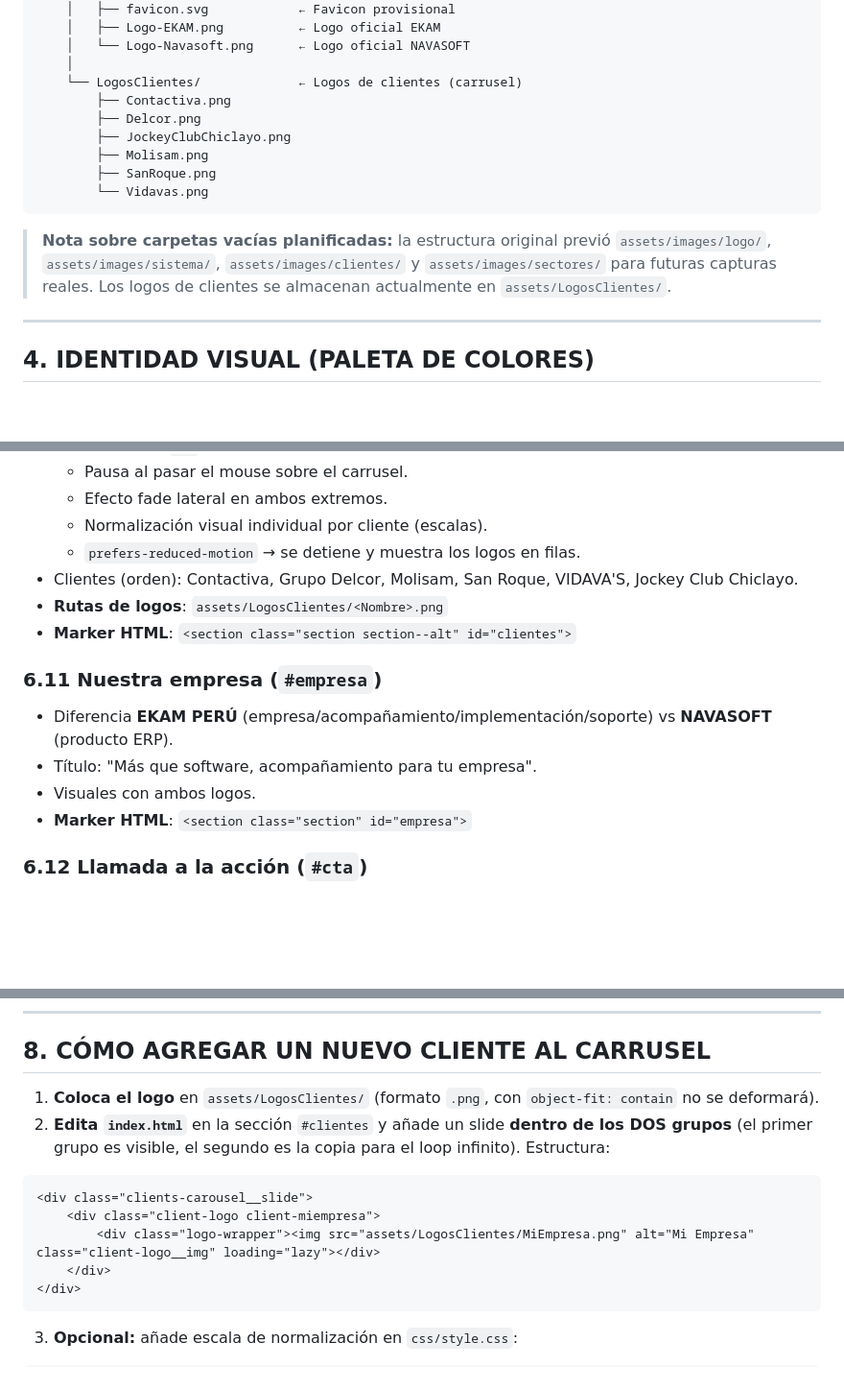
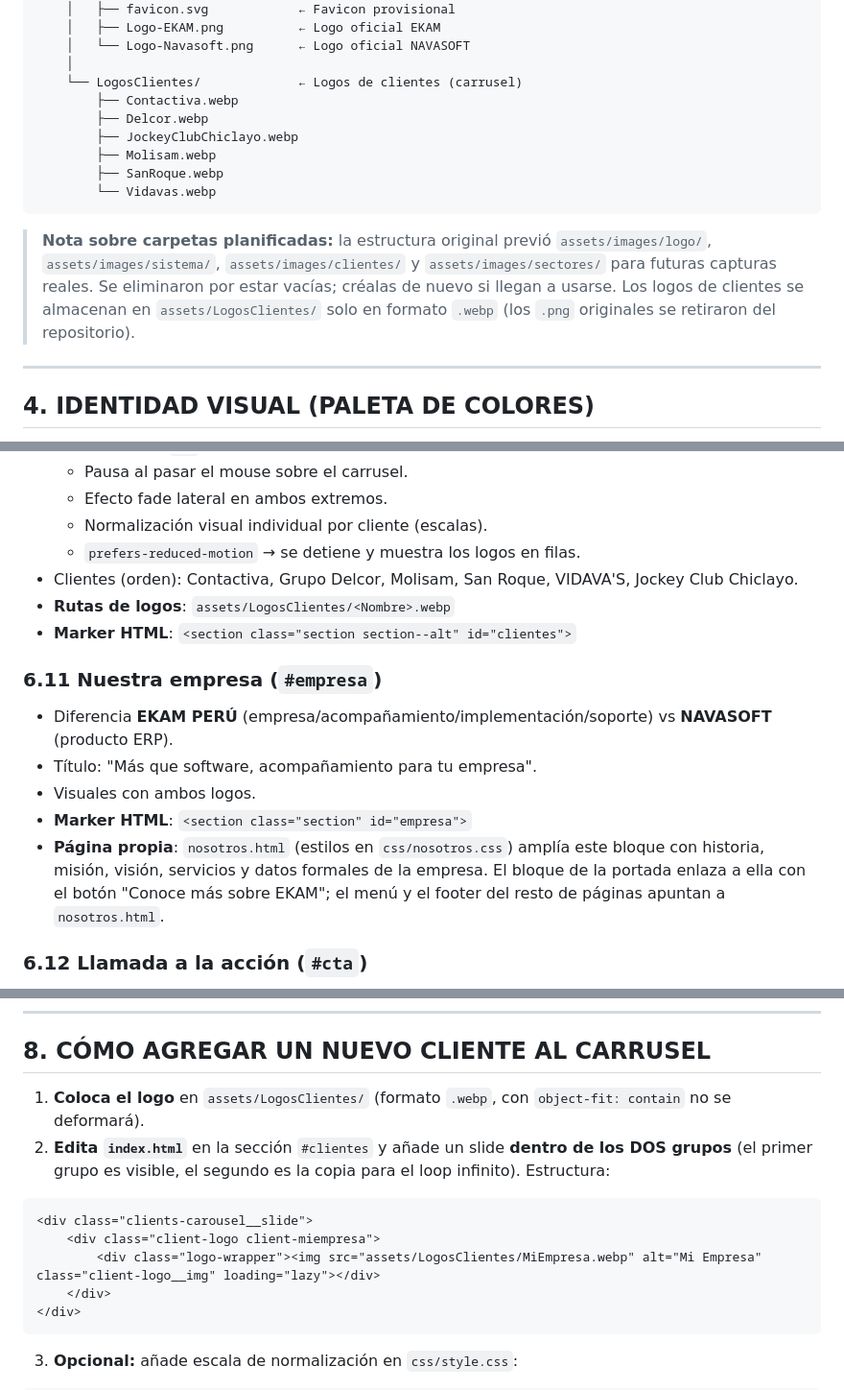
Before and after one commit to RaizaArce/EKAM-2026, a Markdown page: WEB-DOCUMENTACION.md, 3 parts joined by grey strips. Shown at 96% size. GitHub-like rendering; blank space fills up the shorter version.

````diff
--- a/WEB-DOCUMENTACION.md
+++ b/WEB-DOCUMENTACION.md
@@ -61,15 +61,15 @@ EKAM-2026/
     │   └── Logo-Navasoft.png      ← Logo oficial NAVASOFT
     │
     └── LogosClientes/             ← Logos de clientes (carrusel)
-        ├── Contactiva.png
-        ├── Delcor.png
-        ├── JockeyClubChiclayo.png
-        ├── Molisam.png
-        ├── SanRoque.png
-        └── Vidavas.png
+        ├── Contactiva.webp
+        ├── Delcor.webp
+        ├── JockeyClubChiclayo.webp
+        ├── Molisam.webp
+        ├── SanRoque.webp
+        └── Vidavas.webp
 ```
 
-> **Nota sobre carpetas vacías planificadas:** la estructura original previó `assets/images/logo/`, `assets/images/sistema/`, `assets/images/clientes/` y `assets/images/sectores/` para futuras capturas reales. Los logos de clientes se almacenan actualmente en `assets/LogosClientes/`.
+> **Nota sobre carpetas planificadas:** la estructura original previó `assets/images/logo/`, `assets/images/sistema/`, `assets/images/clientes/` y `assets/images/sectores/` para futuras capturas reales. Se eliminaron por estar vacías; créalas de nuevo si llegan a usarse. Los logos de clientes se almacenan en `assets/LogosClientes/` solo en formato `.webp` (los `.png` originales se retiraron del repositorio).
 
 ---
 
@@ -193,7 +193,7 @@ La web es de una sola página (`index.html`) con desplazamiento suave. Las secci
   - Normalización visual individual por cliente (escalas).
   - `prefers-reduced-motion` → se detiene y muestra los logos en filas.
 - Clientes (orden): Contactiva, Grupo Delcor, Molisam, San Roque, VIDAVA'S, Jockey Club Chiclayo.
-- **Rutas de logos**: `assets/LogosClientes/<Nombre>.png`
+- **Rutas de logos**: `assets/LogosClientes/<Nombre>.webp`
 - **Marker HTML**: `<section class="section section--alt" id="clientes">`
 
 ### 6.11 Nuestra empresa (`#empresa`)
@@ -201,6 +201,7 @@ La web es de una sola página (`index.html`) con desplazamiento suave. Las secci
 - Título: "Más que software, acompañamiento para tu empresa".
 - Visuales con ambos logos.
 - **Marker HTML**: `<section class="section" id="empresa">`
+- **Página propia**: `nosotros.html` (estilos en `css/nosotros.css`) amplía este bloque con historia, misión, visión, servicios y datos formales de la empresa. El bloque de la portada enlaza a ella con el botón "Conoce más sobre EKAM"; el menú y el footer del resto de páginas apuntan a `nosotros.html`.
 
 ### 6.12 Llamada a la acción (`#cta`)
 - Fondo con degradado azul.
@@ -260,13 +261,13 @@ const WHATSAPP_NUMBER = '51999000000';
 
 ## 8. CÓMO AGREGAR UN NUEVO CLIENTE AL CARRUSEL
 
-1. **Coloca el logo** en `assets/LogosClientes/` (formato `.png`, con `object-fit: contain` no se deformará).
+1. **Coloca el logo** en `assets/LogosClientes/` (formato `.webp`, con `object-fit: contain` no se deformará).
 2. **Edita `index.html`** en la sección `#clientes` y añade un slide **dentro de los DOS grupos** (el primer grupo es visible, el segundo es la copia para el loop infinito). Estructura:
 
 ```html
 <div class="clients-carousel__slide">
     <div class="client-logo client-miempresa">
-        <div class="logo-wrapper"><img src="assets/LogosClientes/MiEmpresa.png" alt="Mi Empresa" class="client-logo__img" loading="lazy"></div>
+        <div class="logo-wrapper"><img src="assets/LogosClientes/MiEmpresa.webp" alt="Mi Empresa" class="client-logo__img" loading="lazy"></div>
     </div>
 </div>
 ```
````
Also changed, not shown: README.md (+8 -8 lines).
